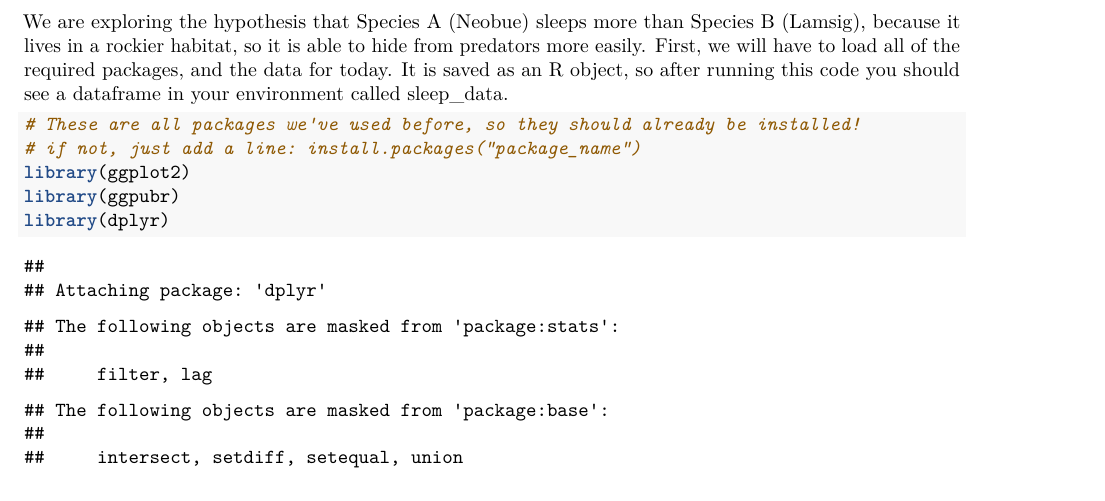
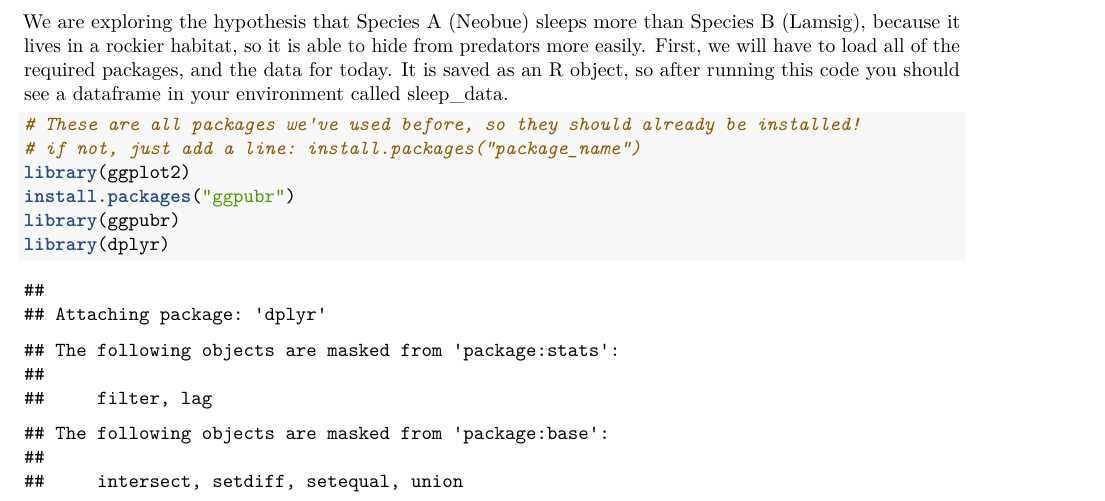
Before and after one commit to mesicham/CSB-345-tutorials, an R Markdown document (Tutorial_3.Rmd): part of page 1 of 3, cut so that both start at the same text. Rendered offline with R 4.5, knitr and Pandoc, then LaTeX, with nearby package versions.

Commit message:
Install ggpubr

```diff
--- a/Tutorial_3.Rmd
+++ b/Tutorial_3.Rmd
@@ -17,6 +17,7 @@ We are exploring the hypothesis that Species A (Neobue) sleeps more than Species
 # These are all packages we've used before, so they should already be installed!
 # if not, just add a line: install.packages("package_name")
 library(ggplot2)
+install.packages("ggpubr")
 library(ggpubr)
 library(dplyr)
 
```
